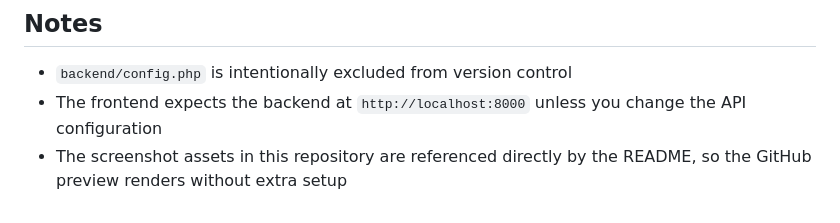
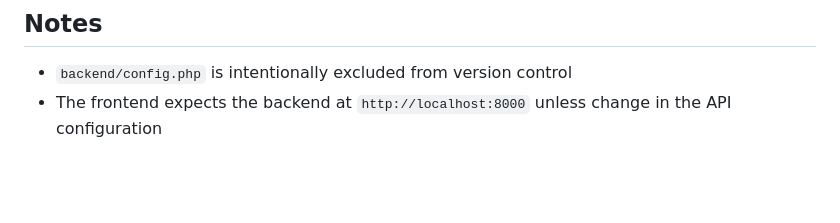
Before and after one commit to Umesh1200/Courier-Delivery-Management-Web-Application-with-Route-optimization, a Markdown page: README.md, the part around the change. Drawn GitHub-style; blank space fills up the shorter version.

```diff
--- a/README.md
+++ b/README.md
@@ -213,5 +213,4 @@ The repository also includes a PHP backend, a MySQL schema, demo-friendly UI sta
 ## Notes
 
 - `backend/config.php` is intentionally excluded from version control
-- The frontend expects the backend at `http://localhost:8000` unless you change the API configuration
-- The screenshot assets in this repository are referenced directly by the README, so the GitHub preview renders without extra setup
+- The frontend expects the backend at `http://localhost:8000` unless  change in the API configuration
```
